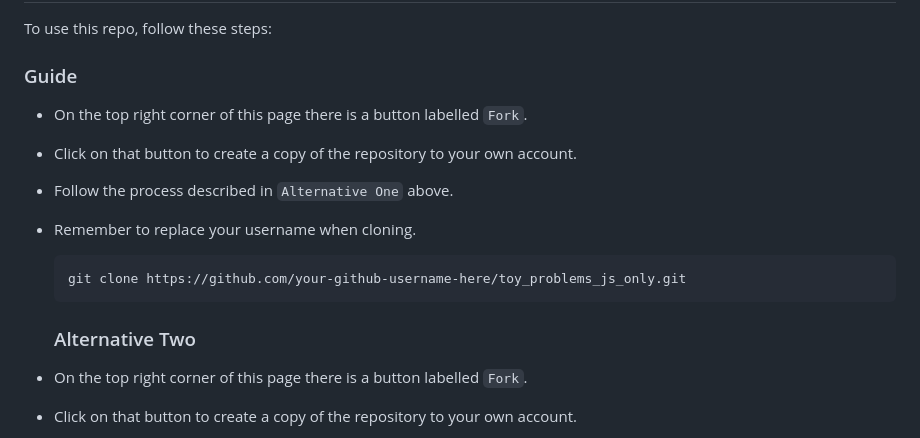
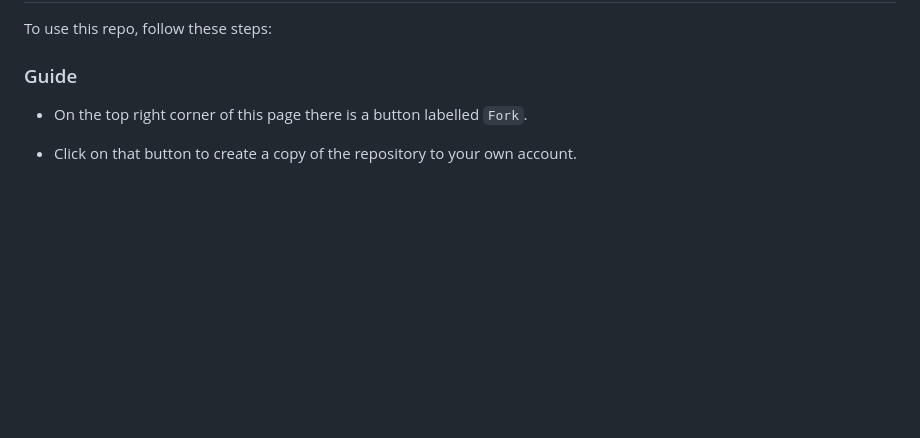
Before and after one commit to Markcryp/phase-1-week-1-code-challenge, a Markdown page: README.md, the part around the change. Drawn GitHub-style; blank space fills up the shorter version.

```diff
--- a/README.md
+++ b/README.md
@@ -37,18 +37,6 @@ NOTE: You are required to complete ALL the challenge
 To use this repo, follow these steps:
 
 ### Guide
-
-- On the top right corner of this page there is a button labelled `Fork`.
-
-- Click on that button to create a copy of the repository to your own account.
-
-- Follow the process described in `Alternative One` above.
-
-- Remember to replace your username when cloning.
-
-      git clone https://github.com/your-github-username-here/toy_problems_js_only.git
-
-     ### Alternative Two
 
 - On the top right corner of this page there is a button labelled `Fork`.
 
```
